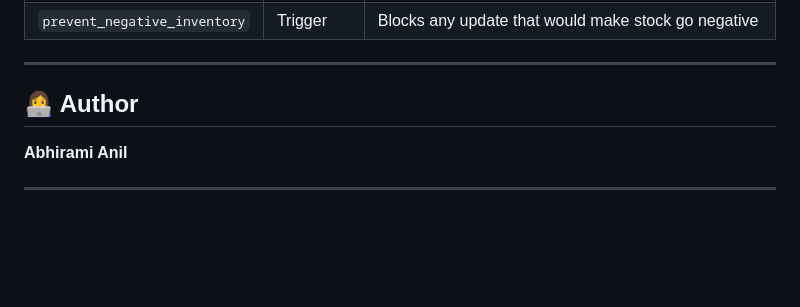
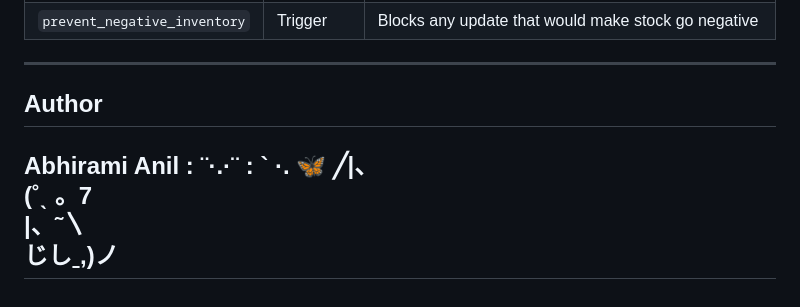
Before and after one commit to abhiramianil1485-cyber/dorm-dash, a Markdown page: README.md, the part around one of its changes. GitHub-like rendering; blank space fills up the shorter version.

```diff
--- a/README.md
+++ b/README.md
@@ -179,8 +179,13 @@ The app will be live at **[http://localhost:3000](http://localhost:3000)** and r
 
 ---
 
-## 👩‍💻 Author
+## Author
 
 **Abhirami Anil**
-
+: ¨·.·¨ :
+ ` ·. 🦋
+                  ╱|、
+                (˚ˎ 。7
+                 |、˜〵
+                じしˍ,)ノ
 ---
```
Also changed, not shown: other parts of README.md (+13 -13 lines).
